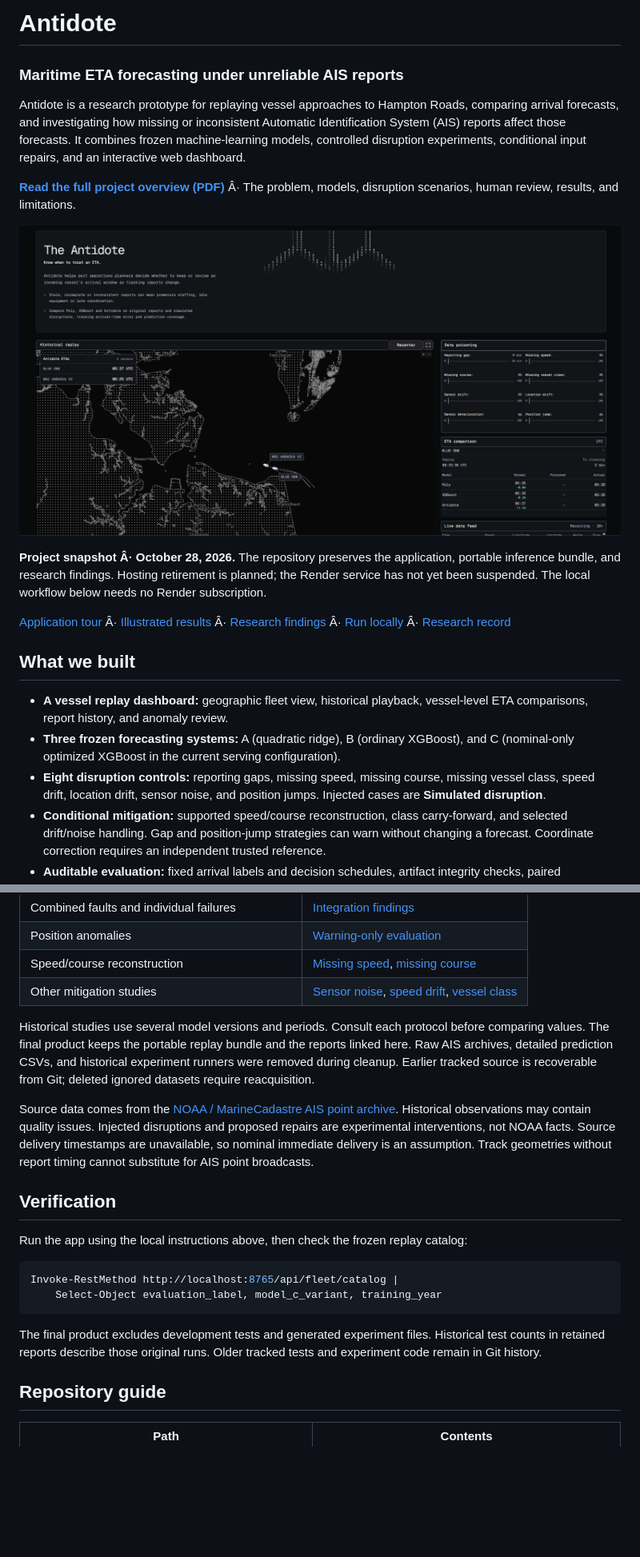
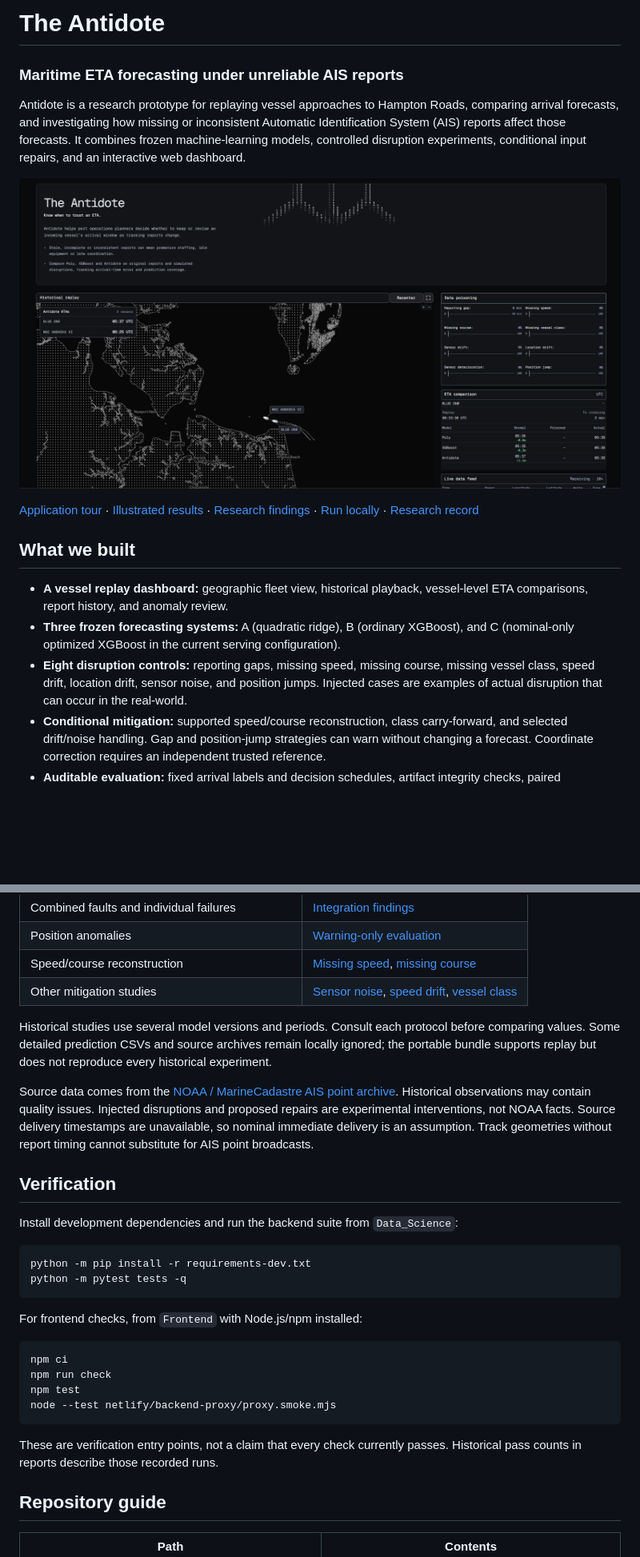
Before and after one commit to JeremyBarry03/The_Antidote, a Markdown page: README.md, 2 parts joined by grey strips. Shown: that part at 80% size. Rendered like a GitHub page; blank space fills up the shorter version.

````diff
--- a/README.md
+++ b/README.md
@@ -1,22 +1,19 @@
-# Antidote
+#  The Antidote
 
 ### Maritime ETA forecasting under unreliable AIS reports
 
 Antidote is a research prototype for replaying vessel approaches to Hampton Roads, comparing arrival forecasts, and investigating how missing or inconsistent Automatic Identification System (AIS) reports affect those forecasts. It combines frozen machine-learning models, controlled disruption experiments, conditional input repairs, and an interactive web dashboard.
 
-**[Read the full project overview (PDF)](Frontend/research/paper.pdf)** Â· The problem, models, disruption scenarios, human review, results, and limitations.
+![Antidote: historical vessel replay, disruption controls, and ETA comparisons](docs/media/dashboard-hero.png)
 
-![Antidote dashboard: historical replay of BLUE ONE and MSC ANSHIKA VI, disruption controls, and ETA comparisons](docs/media/dashboard-hero.png)
 
-**Project snapshot Â· October 28, 2026.** The repository preserves the application, portable inference bundle, and research findings. Hosting retirement is planned; the Render service has not yet been suspended. The local workflow below needs no Render subscription.
-
-[Application tour](#application-tour) Â· [Illustrated results](#illustrated-results) Â· [Research findings](#research-findings) Â· [Run locally](#run-locally) Â· [Research record](#research-record)
+[Application tour](#application-tour) · [Illustrated results](#illustrated-results) · [Research findings](#research-findings) · [Run locally](#run-locally) · [Research record](#research-record)
 
 ## What we built
 
 - **A vessel replay dashboard:** geographic fleet view, historical playback, vessel-level ETA comparisons, report history, and anomaly review.
 - **Three frozen forecasting systems:** A (quadratic ridge), B (ordinary XGBoost), and C (nominal-only optimized XGBoost in the current serving configuration).
-- **Eight disruption controls:** reporting gaps, missing speed, missing course, missing vessel class, speed drift, location drift, sensor noise, and position jumps. Injected cases are **Simulated disruption**.
+- **Eight disruption controls:** reporting gaps, missing speed, missing course, missing vessel class, speed drift, location drift, sensor noise, and position jumps. Injected cases are examples of actual disruption that can occur in the real-world.
 - **Conditional mitigation:** supported speed/course reconstruction, class carry-forward, and selected drift/noise handling. Gap and position-jump strategies can warn without changing a forecast. Coordinate correction requires an independent trusted reference.
 - **Auditable evaluation:** fixed arrival labels and decision schedules, artifact integrity checks, paired comparisons, vessel-level uncertainty, and prediction coverage.
 - **A research overview:** an HTML presentation plus [PDF](Frontend/research/paper.pdf) and [LaTeX source](Frontend/research/paper.tex). Experiment-specific reports below define the scope of numerical claims.
@@ -175,20 +161,30 @@ The FastAPI adapter exposes `/health`, `/api/config`, `/api/fleet/catalog`, `/ap
 | Speed/course reconstruction | [Missing speed](Data_Science/experiments/missing_speed_mitigation/results/REPORT.md), [missing course](Data_Science/experiments/missing_course_mitigation/results/REPORT.md) |
 | Other mitigation studies | [Sensor noise](Data_Science/experiments/sensor_noise_mitigation/results/REPORT.md), [speed drift](Data_Science/experiments/drift_mitigation/results/REPORT.md), [vessel class](Data_Science/experiments/missing_vessel_class_mitigation/results/REPORT.md) |
 
-Historical studies use several model versions and periods. Consult each protocol before comparing values. The final product keeps the portable replay bundle and the reports linked here. Raw AIS archives, detailed prediction CSVs, and historical experiment runners were removed during cleanup. Earlier tracked source is recoverable from Git; deleted ignored datasets require reacquisition.
+Historical studies use several model versions and periods. Consult each protocol before comparing values. Some detailed prediction CSVs and source archives remain locally ignored; the portable bundle supports replay but does not reproduce every historical experiment.
 
 Source data comes from the [NOAA / MarineCadastre AIS point archive](https://www.coast.noaa.gov/htdata/CMSP/AISDataHandler/2023/index.html). Historical observations may contain quality issues. Injected disruptions and proposed repairs are experimental interventions, not NOAA facts. Source delivery timestamps are unavailable, so nominal immediate delivery is an assumption. Track geometries without report timing cannot substitute for AIS point broadcasts.
 
 ## Verification
 
-Run the app using the local instructions above, then check the frozen replay catalog:
+Install development dependencies and run the backend suite from `Data_Science`:
 
 ```powershell
-Invoke-RestMethod http://localhost:8765/api/fleet/catalog |
-    Select-Object evaluation_label, model_c_variant, training_year
+python -m pip install -r requirements-dev.txt
+python -m pytest tests -q
 ```
 
-The final product excludes development tests and generated experiment files. Historical test counts in retained reports describe those original runs. Older tracked tests and experiment code remain in Git history.
+For frontend checks, from `Frontend` with Node.js/npm installed:
+
+```powershell
+npm ci
+npm run check
+npm test
+node --test netlify/backend-proxy/proxy.smoke.mjs
+```
+
+These are verification entry points, not a claim that every check currently passes. Historical pass counts in reports describe those recorded runs.
+
 ## Repository guide
 
 | Path | Contents |
````
Also changed, not shown: other parts of README.md (+23 -34 lines), docs/media/README.md (+1 -0 lines), docs/media/app-walkthrough.gif (added), 1 other file.
